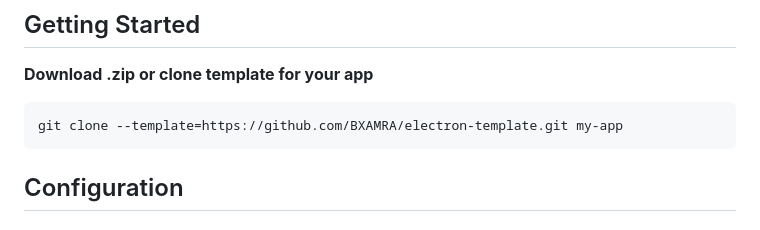
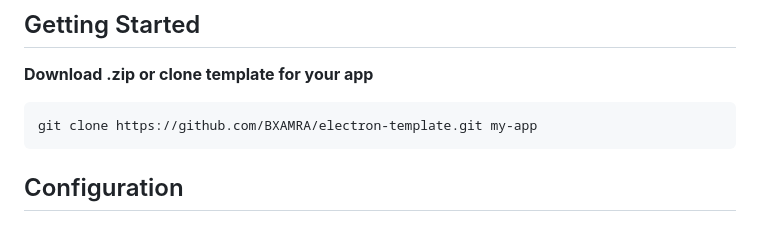
Before and after one commit to BXAMRA/electron-template, a Markdown page: README.md, the part around the change. Rendered like a GitHub page.

````diff
--- a/README.md
+++ b/README.md
@@ -18,7 +18,7 @@
 ## Getting Started
 **Download .zip or clone template for your app**
 ```bash
-git clone --template=https://github.com/BXAMRA/electron-template.git my-app
+git clone https://github.com/BXAMRA/electron-template.git my-app
 ```
 
 ## Configuration
````
